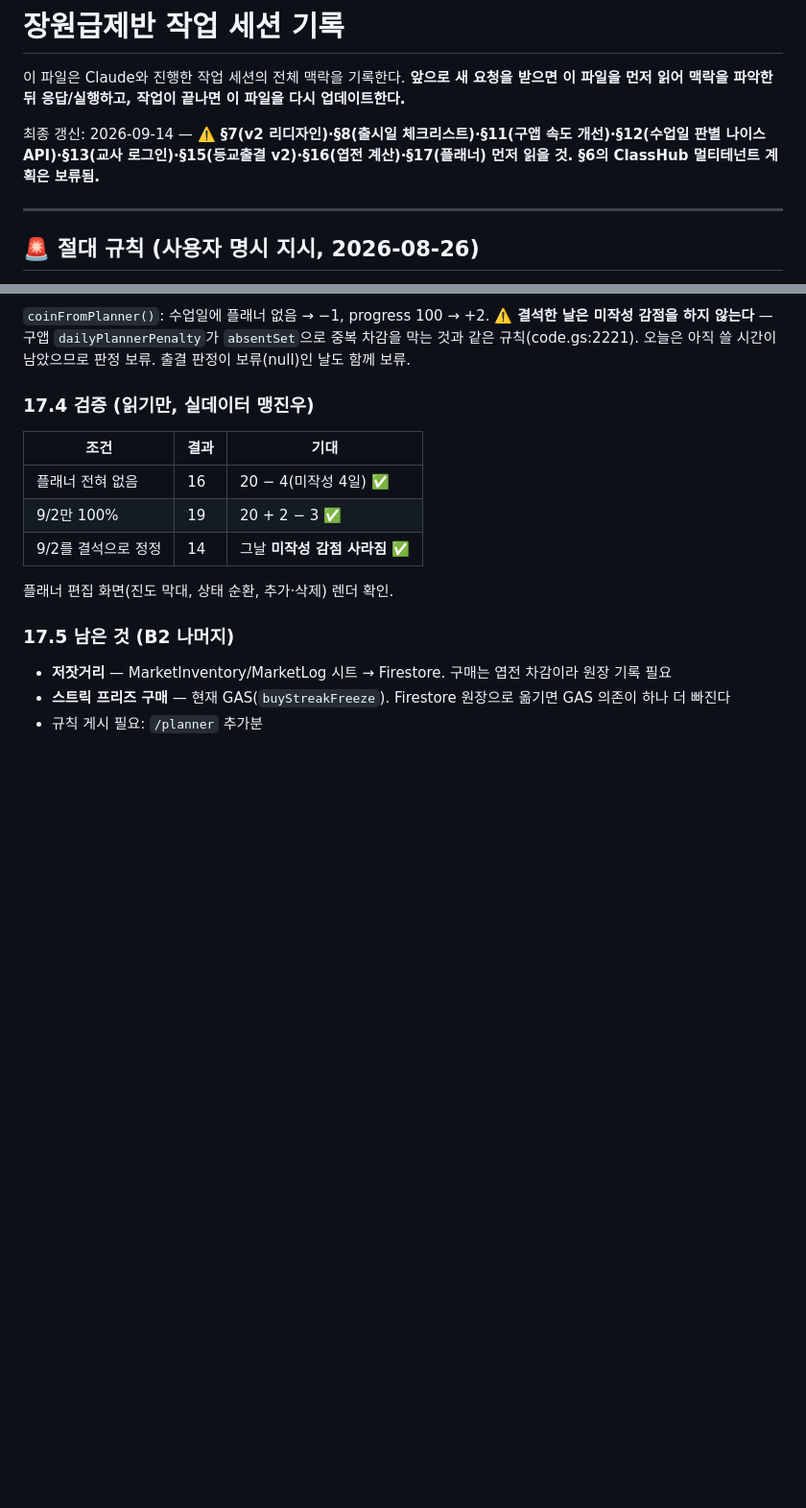
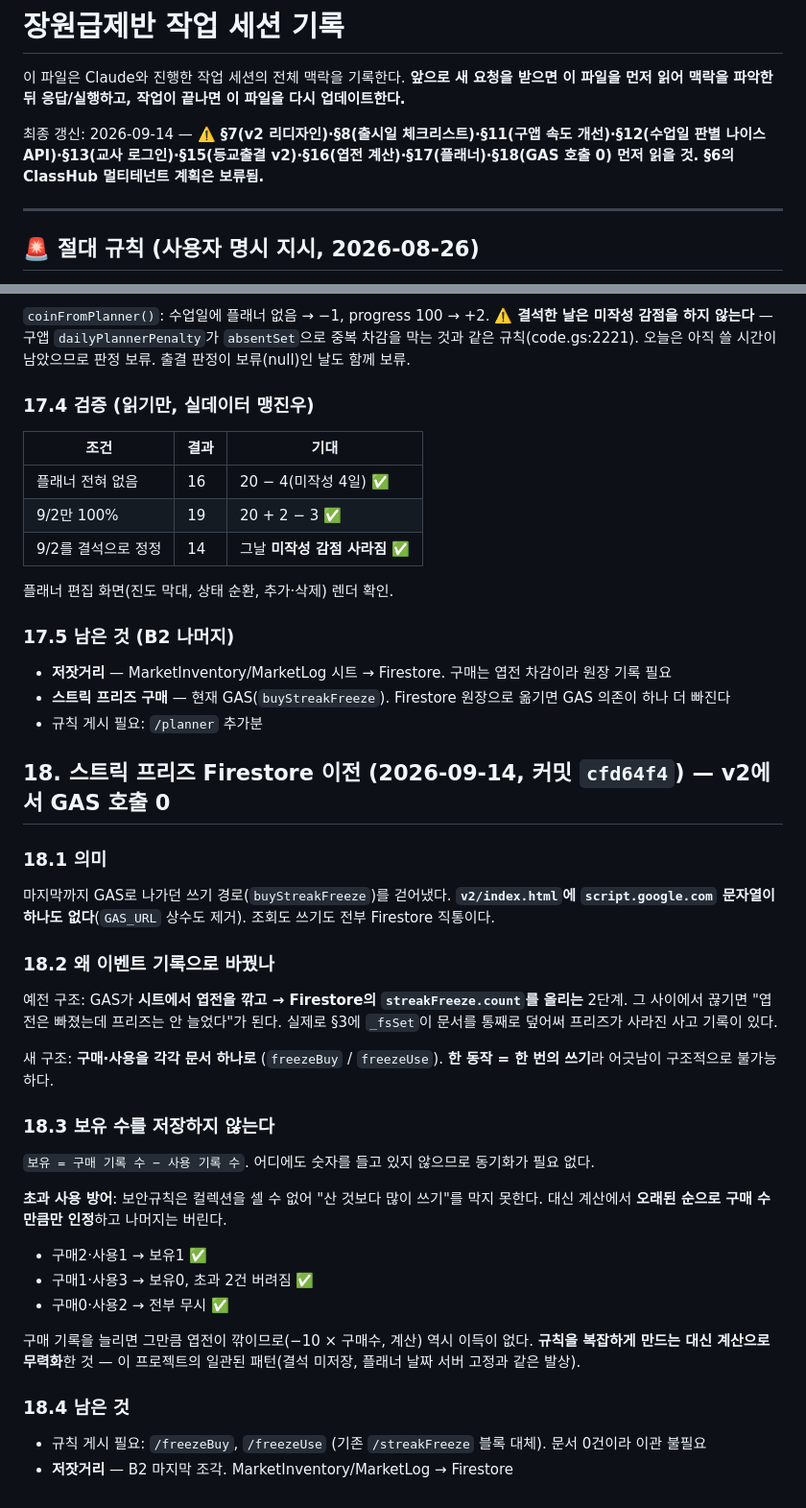
Before and after one commit to tjddlf0224-sudo/Top_Class, a Markdown page: SESSION_LOG.md, 2 parts joined by grey strips. Shown at 96% size. GitHub-like rendering; blank space fills up the shorter version.

Commit message:
로그: 프리즈 이전 + v2 GAS 호출 0 달성(§18)
Co-Authored-By: Claude Opus 5 <noreply@anthropic.com>

```diff
--- a/SESSION_LOG.md
+++ b/SESSION_LOG.md
@@ -3,7 +3,7 @@
 이 파일은 Claude와 진행한 작업 세션의 전체 맥락을 기록한다.
 **앞으로 새 요청을 받으면 이 파일을 먼저 읽어 맥락을 파악한 뒤 응답/실행하고, 작업이 끝나면 이 파일을 다시 업데이트한다.**
 
-최종 갱신: 2026-09-14 — **⚠️ §7(v2 리디자인)·§8(출시일 체크리스트)·§11(구앱 속도 개선)·§12(수업일 판별 나이스 API)·§13(교사 로그인)·§15(등교출결 v2)·§16(엽전 계산)·§17(플래너) 먼저 읽을 것. §6의 ClassHub 멀티테넌트 계획은 보류됨.**
+최종 갱신: 2026-09-14 — **⚠️ §7(v2 리디자인)·§8(출시일 체크리스트)·§11(구앱 속도 개선)·§12(수업일 판별 나이스 API)·§13(교사 로그인)·§15(등교출결 v2)·§16(엽전 계산)·§17(플래너)·§18(GAS 호출 0) 먼저 읽을 것. §6의 ClassHub 멀티테넌트 계획은 보류됨.**
 
 ---
 
@@ -780,3 +780,28 @@ var ATT_V2_FROM = '2099-01-01';   // v2가 출결의 원본이 되는 날
 - **저잣거리** — MarketInventory/MarketLog 시트 → Firestore. 구매는 엽전 차감이라 원장 기록 필요
 - **스트릭 프리즈 구매** — 현재 GAS(`buyStreakFreeze`). Firestore 원장으로 옮기면 GAS 의존이 하나 더 빠진다
 - 규칙 게시 필요: `/planner` 추가분
+
+## 18. 스트릭 프리즈 Firestore 이전 (2026-09-14, 커밋 `cfd64f4`) — **v2에서 GAS 호출 0**
+
+### 18.1 의미
+마지막까지 GAS로 나가던 쓰기 경로(`buyStreakFreeze`)를 걷어냈다. **`v2/index.html`에 `script.google.com` 문자열이 하나도 없다**(`GAS_URL` 상수도 제거). 조회도 쓰기도 전부 Firestore 직통이다.
+
+### 18.2 왜 이벤트 기록으로 바꿨나
+예전 구조: GAS가 **시트에서 엽전을 깎고 → Firestore의 `streakFreeze.count`를 올리는** 2단계. 그 사이에서 끊기면 "엽전은 빠졌는데 프리즈는 안 늘었다"가 된다. 실제로 §3에 `_fsSet`이 문서를 통째로 덮어써 프리즈가 사라진 사고 기록이 있다.
+
+새 구조: **구매·사용을 각각 문서 하나로** (`freezeBuy` / `freezeUse`). **한 동작 = 한 번의 쓰기**라 어긋남이 구조적으로 불가능하다.
+
+### 18.3 보유 수를 저장하지 않는다
+`보유 = 구매 기록 수 − 사용 기록 수`. 어디에도 숫자를 들고 있지 않으므로 동기화가 필요 없다.
+
+**초과 사용 방어**: 보안규칙은 컬렉션을 셀 수 없어 "산 것보다 많이 쓰기"를 막지 못한다. 대신 계산에서 **오래된 순으로 구매 수만큼만 인정**하고 나머지는 버린다.
+- 구매2·사용1 → 보유1 ✅
+- 구매1·사용3 → 보유0, 초과 2건 버려짐 ✅
+- 구매0·사용2 → 전부 무시 ✅
+
+구매 기록을 늘리면 그만큼 엽전이 깎이므로(−10 × 구매수, 계산) 역시 이득이 없다.
+**규칙을 복잡하게 만드는 대신 계산으로 무력화**한 것 — 이 프로젝트의 일관된 패턴(결석 미저장, 플래너 날짜 서버 고정과 같은 발상).
+
+### 18.4 남은 것
+- 규칙 게시 필요: `/freezeBuy`, `/freezeUse` (기존 `/streakFreeze` 블록 대체). 문서 0건이라 이관 불필요
+- **저잣거리** — B2 마지막 조각. MarketInventory/MarketLog → Firestore
```
